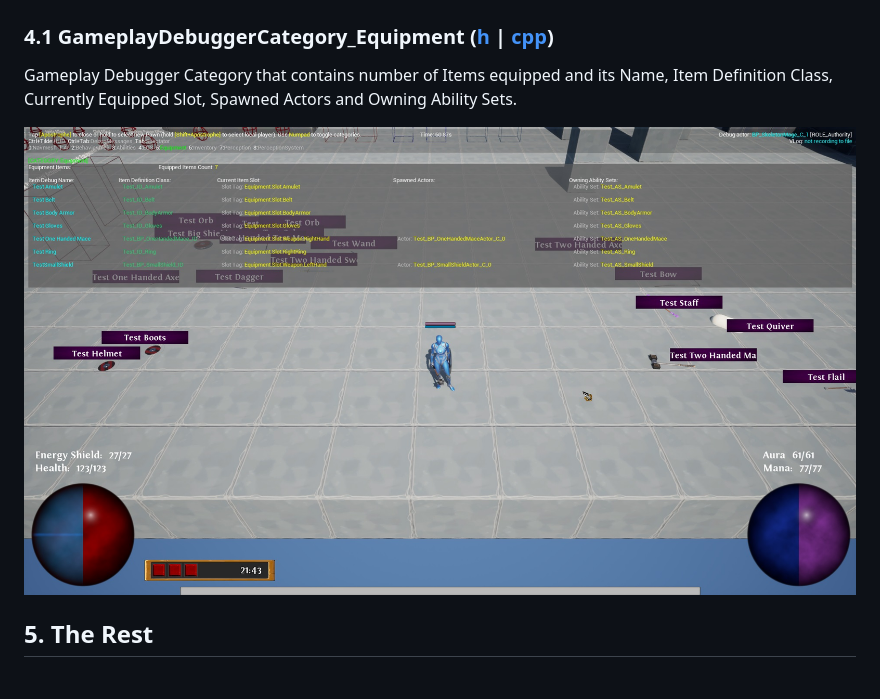
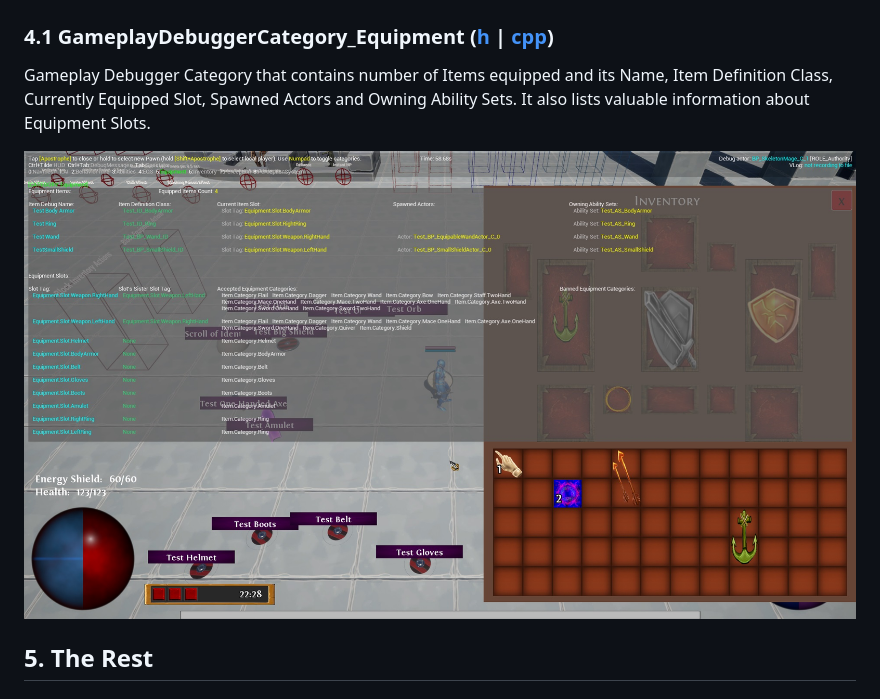
Before and after one commit to intrxx/Obsidian, a Markdown page: Docs/EquipmentSystem.md, the part around the change. Rendered like a GitHub page; pictures changed too: Docs/Images/EquipmentSystem/equipment_debugger.jpg (added), Docs/Images/EquipmentSystem/equipmentdebugger.jpg (deleted).

Commit message:
Update equipment debugger image and documentation link
Replaced the old equipment debugger image with a new one using a consistent naming convention. Updated the EquipmentSystem documentation to reference the new image and clarified the description of the Gameplay Debugger Category.

```diff
--- a/Docs/EquipmentSystem.md
+++ b/Docs/EquipmentSystem.md
@@ -61,9 +61,9 @@
 ### 4.1 GameplayDebuggerCategory_Equipment ([h](https://github.com/intrxx/Obsidian/blob/main/Source/Obsidian/Public/InventoryItems/Debugging/GameplayDebuggerCategory_Equipment.h) | [cpp](https://github.com/intrxx/Obsidian/blob/main/Source/Obsidian/Private/InventoryItems/Debugging/GameplayDebuggerCategory_Equipment.cpp))
 
 Gameplay Debugger Category that contains number of Items equipped and its Name, Item Definition Class, Currently
-Equipped Slot, Spawned Actors and Owning Ability Sets.
+Equipped Slot, Spawned Actors and Owning Ability Sets. It also lists valuable information about Equipment Slots.
 
-![Equipment System Debugging](https://github.com/intrxx/Obsidian/blob/main/Docs/Images/EquipmentSystem/equipmentdebugger.jpg)
+![Equipment System Debugging](https://github.com/intrxx/Obsidian/blob/main/Docs/Images/EquipmentSystem/equipment_debugger.jpg)
 
 ## 5. The Rest
 
```
